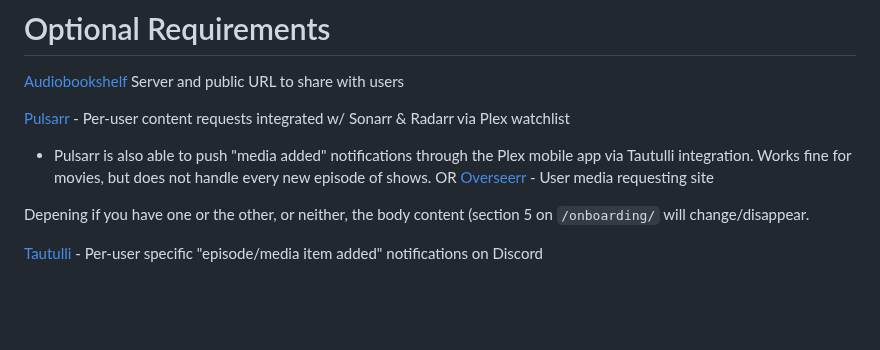
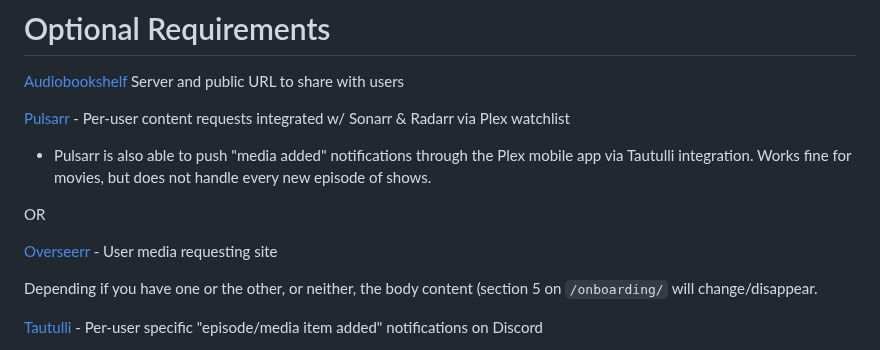
Before and after one commit to secretlycarl/onboarderr, a Markdown page: README.md, the part around the change. Rendered like a GitHub page; blank space fills up the shorter version.

```diff
--- a/README.md
+++ b/README.md
@@ -63,10 +63,12 @@ Method of making your local server publicly accessible (Tailscale w/ [Tailscale
 
 [Pulsarr](https://github.com/jamcalli/Pulsarr) - Per-user content requests integrated w/ Sonarr & Radarr via Plex watchlist
 - Pulsarr is also able to push "media added" notifications through the Plex mobile app via Tautulli integration. Works fine for movies, but does not handle every new episode of shows.
+
 OR
+
 [Overseerr](https://github.com/sct/overseerr) - User media requesting site
 
-Depening if you have one or the other, or neither, the body content (section 5 on `/onboarding/` will change/disappear.
+Depending if you have one or the other, or neither, the body content (section 5 on `/onboarding/` will change/disappear.
 
 [Tautulli](https://github.com/Tautulli/Tautulli) - Per-user specific "episode/media item added" notifications on Discord
 - If a user wants notifications for each new episode of a show, I create a new private text channel that is only for them on my discord server, then use the info for that channel in Tautulli for a new notification agent. Condition for the Show Name and it directs those notifs to the channel I made.
```
